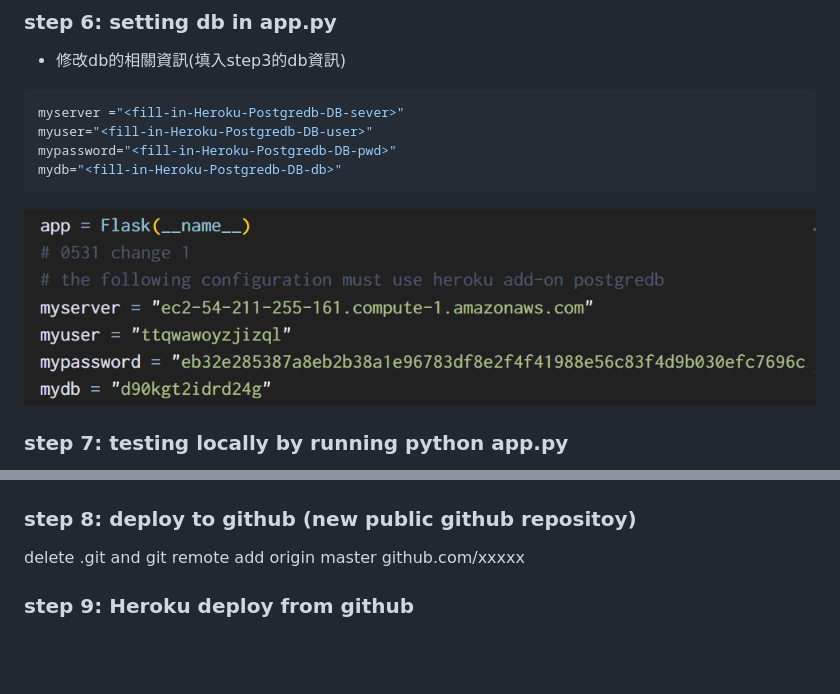
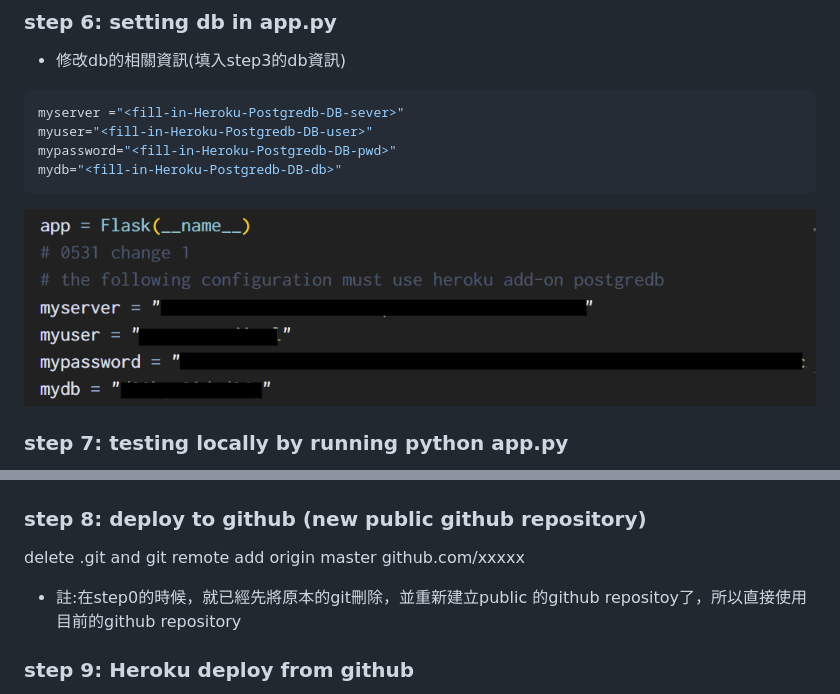
Before and after one commit to HsuHsingYu/aiot0530-start-no-token, a Markdown page: Readme.md, 2 parts joined by grey strips. Drawn GitHub-style; pictures changed too: pic4-redacted_dot_app.png (added); blank space fills up the shorter version.

````diff
--- a/Readme.md
+++ b/Readme.md
@@ -53,16 +53,17 @@ myuser="<fill-in-Heroku-Postgredb-DB-user>"
 mypassword="<fill-in-Heroku-Postgredb-DB-pwd>"
 mydb="<fill-in-Heroku-Postgredb-DB-db>"
 ```
-![image](pic4.png)
+![image](pic4-redacted_dot_app.png)
 
 ### step 7: testing locally by running python app.py
 * 按ctrl+shift+`開啟終端機輸入 python app.py來測試local (因為是遠端的所以會比較慢)
 * 測試成功
 ![image](pic5.png)
 
-### step 8: deploy to github (new public github repositoy)
+### step 8: deploy to github (new public github repository)
 
 delete .git and git remote add origin master github.com/xxxxx
+* 註:在step0的時候，就已經先將原本的git刪除，並重新建立public 的github repositoy了，所以直接使用目前的github repository
 
 
 ### step 9: Heroku deploy from github
````
